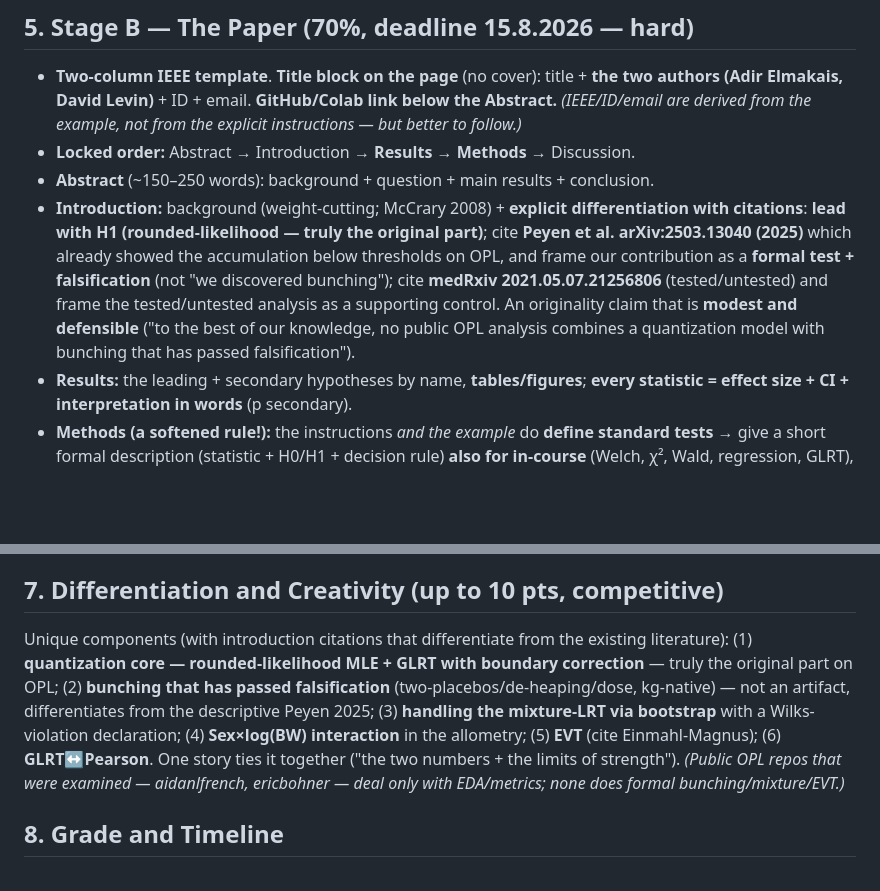
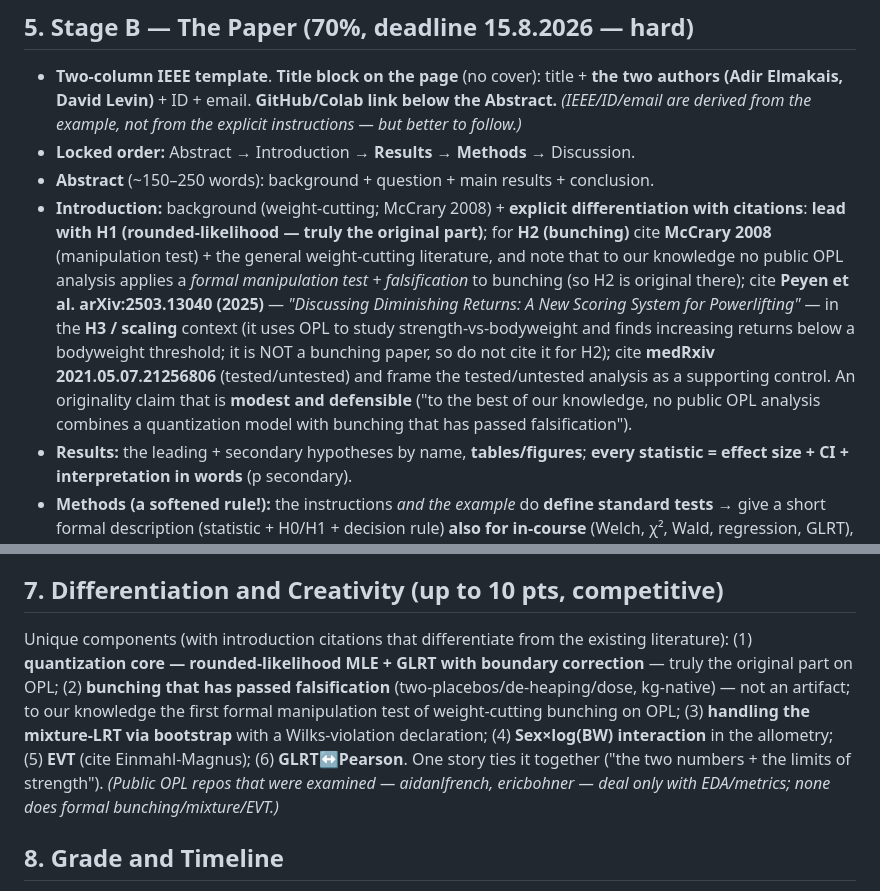
Before and after one commit to adirelm/opl-stat-theory, a Markdown page: docs/project-spec.md, 2 parts joined by grey strips. GitHub-like rendering; blank space fills up the shorter version.

Commit message:
Fix Peyen et al. (arXiv:2503.13040) citation — it is a scoring/scaling paper, NOT bunching
A broad web-search validation caught a misattribution that every prior (non-web)
audit missed: arXiv:2503.13040 (Peyen, Nuermaimaiti, Cunningham 2025) is "Discussing
Diminishing Returns: A New Scoring System for Powerlifting" — it studies strength-vs-
bodyweight scaling, not bodyweight bunching below class limits. Re-purpose the citation
to the H3/scaling context; for H2 bunching cite McCrary + the general weight-cutting
literature and claim (to our knowledge) the first formal manipulation test of bunching
on OPL. (Prep-guide originality answer fixed identically; it is a Desktop file.)

```diff
--- a/docs/project-spec.md
+++ b/docs/project-spec.md
@@ -97,7 +97,7 @@
 - **Two-column IEEE template**. **Title block on the page** (no cover): title + **the two authors (Adir Elmakais, David Levin)** + ID + email. **GitHub/Colab link below the Abstract.** *(IEEE/ID/email are derived from the example, not from the explicit instructions — but better to follow.)*
 - **Locked order:** Abstract → Introduction → **Results → Methods** → Discussion.
 - **Abstract** (~150–250 words): background + question + main results + conclusion.
-- **Introduction:** background (weight-cutting; McCrary 2008) + **explicit differentiation with citations**: **lead with H1 (rounded-likelihood — truly the original part)**; cite **Peyen et al. arXiv:2503.13040 (2025)** which already showed the accumulation below thresholds on OPL, and frame our contribution as a **formal test + falsification** (not "we discovered bunching"); cite **medRxiv 2021.05.07.21256806** (tested/untested) and frame the tested/untested analysis as a supporting control. An originality claim that is **modest and defensible** ("to the best of our knowledge, no public OPL analysis combines a quantization model with bunching that has passed falsification").
+- **Introduction:** background (weight-cutting; McCrary 2008) + **explicit differentiation with citations**: **lead with H1 (rounded-likelihood — truly the original part)**; for **H2 (bunching)** cite **McCrary 2008** (manipulation test) + the general weight-cutting literature, and note that to our knowledge no public OPL analysis applies a *formal manipulation test + falsification* to bunching (so H2 is original there); cite **Peyen et al. arXiv:2503.13040 (2025)** — *"Discussing Diminishing Returns: A New Scoring System for Powerlifting"* — in the **H3 / scaling** context (it uses OPL to study strength-vs-bodyweight and finds increasing returns below a bodyweight threshold; it is NOT a bunching paper, so do not cite it for H2); cite **medRxiv 2021.05.07.21256806** (tested/untested) and frame the tested/untested analysis as a supporting control. An originality claim that is **modest and defensible** ("to the best of our knowledge, no public OPL analysis combines a quantization model with bunching that has passed falsification").
 - **Results:** the leading + secondary hypotheses by name, **tables/figures**; **every statistic = effect size + CI + interpretation in words** (p secondary).
 - **Methods (a softened rule!):** the instructions *and the example* do **define standard tests** → give a short formal description (statistic + H0/H1 + decision rule) **also for in-course** (Welch, χ², Wald, regression, GLRT), and depth for the creative tools (rounded-likelihood, mixture-bootstrap, GEV).
 - **Discussion:** conclusions + limitations (observational; federation schemas; multi-meet competitors; bias in Tested; selection/survivorship in EVT; n→significance) + **null results as valid findings**.
@@ -112,7 +112,7 @@
 - **Figures:** vector/≥300DPI, numbered caption, axis titles, meaningful colors.
 
 ## 7. Differentiation and Creativity (up to 10 pts, competitive)
-Unique components (with introduction citations that differentiate from the existing literature): (1) **quantization core — rounded-likelihood MLE + GLRT with boundary correction** — truly the original part on OPL; (2) **bunching that has passed falsification** (two-placebos/de-heaping/dose, kg-native) — not an artifact, differentiates from the descriptive Peyen 2025; (3) **handling the mixture-LRT via bootstrap** with a Wilks-violation declaration; (4) **Sex×log(BW) interaction** in the allometry; (5) **EVT** (cite Einmahl-Magnus); (6) **GLRT↔Pearson**. One story ties it together ("the two numbers + the limits of strength"). *(Public OPL repos that were examined — aidanlfrench, ericbohner — deal only with EDA/metrics; none does formal bunching/mixture/EVT.)*
+Unique components (with introduction citations that differentiate from the existing literature): (1) **quantization core — rounded-likelihood MLE + GLRT with boundary correction** — truly the original part on OPL; (2) **bunching that has passed falsification** (two-placebos/de-heaping/dose, kg-native) — not an artifact; to our knowledge the first formal manipulation test of weight-cutting bunching on OPL; (3) **handling the mixture-LRT via bootstrap** with a Wilks-violation declaration; (4) **Sex×log(BW) interaction** in the allometry; (5) **EVT** (cite Einmahl-Magnus); (6) **GLRT↔Pearson**. One story ties it together ("the two numbers + the limits of strength"). *(Public OPL repos that were examined — aidanlfrench, ericbohner — deal only with EDA/metrics; none does formal bunching/mixture/EVT.)*
 
 ## 8. Grade and Timeline
 - **Stage A 30% · Stage B (paper+repo) 70%.** Up to 10 creativity pts (competitive).
```
